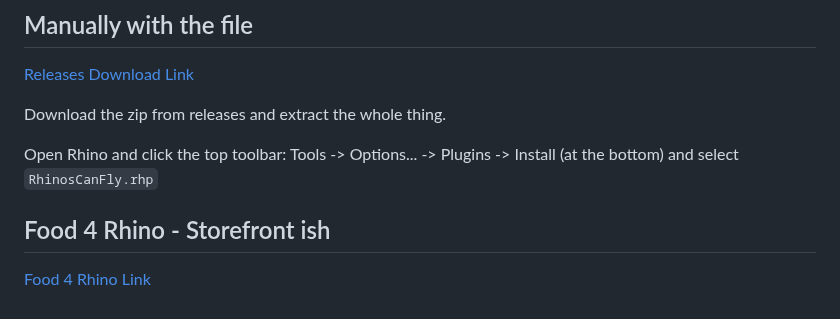
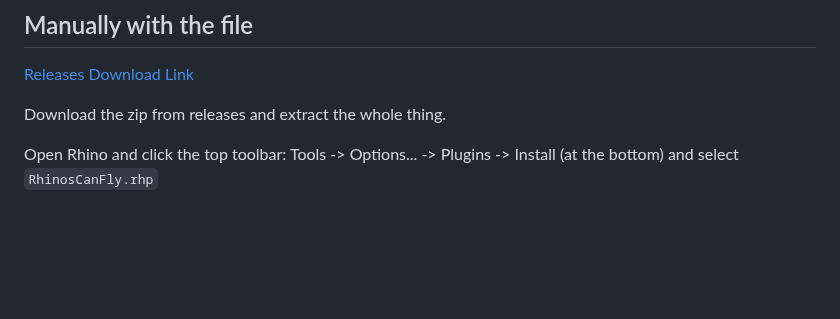
Before and after one commit to Viterkim/RhinosCanFly, a Markdown page: docs/other-installation-options.md, the part around the change. GitHub-like rendering; blank space fills up the shorter version.

```diff
--- a/docs/other-installation-options.md
+++ b/docs/other-installation-options.md
@@ -7,7 +7,3 @@
 Download the zip from releases and extract the whole thing.
 
 Open Rhino and click the top toolbar: Tools -> Options... -> Plugins -> Install (at the bottom) and select `RhinosCanFly.rhp`
-
-## Food 4 Rhino - Storefront ish
-
-[Food 4 Rhino Link](https://www.food4rhino.com/en/app/rhinoscanfly)
```
Also changed, not shown: README.md (+2 -2 lines), docs/img/full-icon.jpg (deleted), docs/img/rcf-logo.png (added), icon.png, 9 other files.
